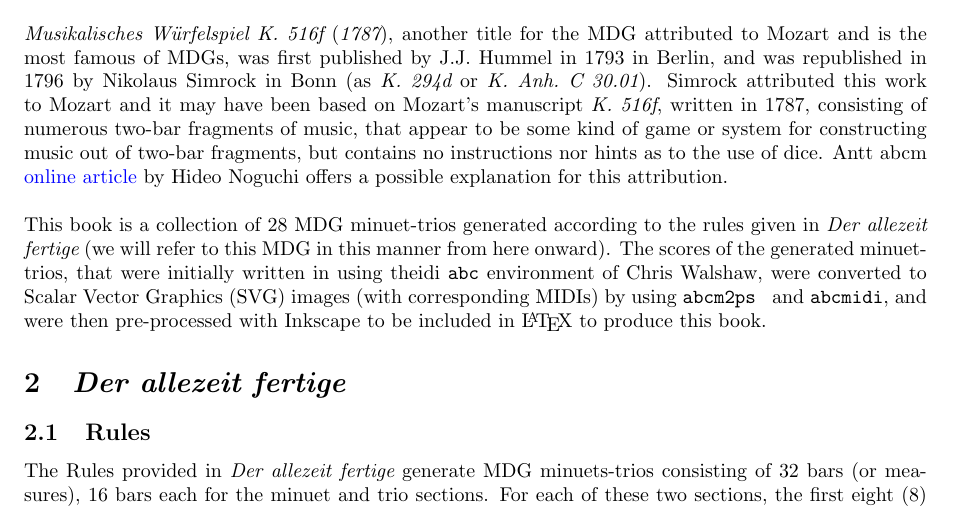
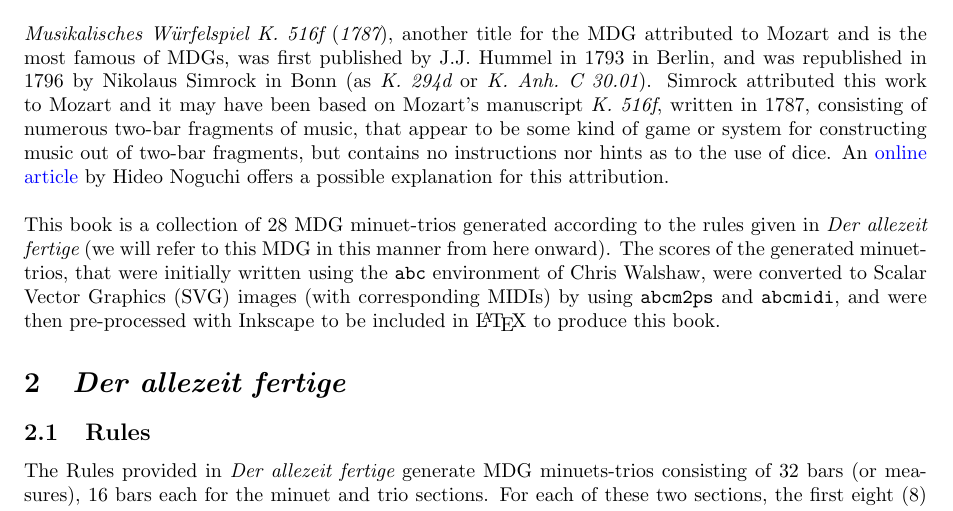
Before and after one commit to justineuro/mdgBookSVG3Kit, a LaTeX document (mdgBookSVG3v1.tex): part of page 4 of 13, cut so that both start at the same text. Compiled offline with pdfLaTeX.

Commit message:
2024-10-25

```diff
--- a/mdgBookSVG3v1.tex
+++ b/mdgBookSVG3v1.tex
@@ -138,9 +138,9 @@ Thus is the German title (and its English translation) of the earliest of Musica
 
 A {\it Musikalisches W\"{u}rfelspiel} (German for ``musical dice game" or MDG) is a system for randomly ``generating" (e.g., by using a die or two dice) musical compositions from precomposed options and was quite popular throughout Western Europe in the 18th century. Aside from Kirnberger's {\em Der allezeit fertige Polonoisen- und Menuettencomponist} ({\it 1st ed.\ 1757; rev.\ 2nd ed.\ 1783}), other well-known composers that are to known to have composed  (or have been attributed the composition of) a MDG are Wolfgang Amadeus Mozart ({\em Anleitung zum Componieren von Walzern so viele man will vermittelst zweier Würfel, ohne etwas von der Musik oder Composition zu verstehen}---German for ``Instructions for the composition of as many waltzes as one desires with two dice, without understanding anything about music or composition"), C.P.E.\ Bach ({\em Einfall, einen doppelten Contrapunct in der Octave von sechs Tacten zu machen, ohne die Regeln davon zu wissen} ({\it 1758}); translated from German as ``A method for making six bars of double counterpoint at the octave without knowing the rules") and Abb\'{e} Maximillian Stadler ({\em Table pour composer des minuets et des Trios \`{a} la infinie; avec deux dez \`{a} jouer} ({\it 1780}); translated from French as ``A table for composing minuets and trios to infinity, by playing with two dice"). \\
 
-{\it Musikalisches W\"{u}rfelspiel K.\ 516f} ({\it 1787}), another title for the MDG attributed to Mozart and is the most famous of MDGs, was first published by J.J. Hummel in 1793 in Berlin, and was republished in 1796 by Nikolaus Simrock in Bonn (as {\em K.\ 294d} or {\em K.\ Anh.\ C 30.01}).  Simrock attributed this work to Mozart and it may have been based on Mozart's manuscript {\em K.\ 516f}, written in 1787, consisting of numerous two-bar fragments of music, that appear to be some kind of game or system for constructing music out of two-bar fragments, but contains no instructions nor hints as to the use of dice.  Antt abcm \href{(http://www.asahi-net.or.jp/\~rb5h-ngc/e/k516f.htm}{online article} by Hideo Noguchi offers a possible explanation for this attribution. \\
+{\it Musikalisches W\"{u}rfelspiel K.\ 516f} ({\it 1787}), another title for the MDG attributed to Mozart and is the most famous of MDGs, was first published by J.J. Hummel in 1793 in Berlin, and was republished in 1796 by Nikolaus Simrock in Bonn (as {\em K.\ 294d} or {\em K.\ Anh.\ C 30.01}).  Simrock attributed this work to Mozart and it may have been based on Mozart's manuscript {\em K.\ 516f}, written in 1787, consisting of numerous two-bar fragments of music, that appear to be some kind of game or system for constructing music out of two-bar fragments, but contains no instructions nor hints as to the use of dice.  An \href{(http://www.asahi-net.or.jp/\~rb5h-ngc/e/k516f.htm}{online article} by Hideo Noguchi offers a possible explanation for this attribution. \\
 
-This book is a collection of 28 MDG minuet-trios generated according to the rules given in {\it Der allezeit fertige} (we will refer to this MDG in this manner from here onward).  The scores of the generated minuet-trios, that were initially written in using theidi \texttt{abc} environment of Chris Walshaw, were converted to Scalar Vector Graphics (SVG) images (with corresponding MIDIs) by using {\tt abcm2ps } and {\tt abcmidi}, and were then pre-processed with Inkscape to be included in \LaTeX\ to produce this book.
+This book is a collection of 28 MDG minuet-trios generated according to the rules given in {\it Der allezeit fertige} (we will refer to this MDG in this manner from here onward).  The scores of the generated minuet-trios, that were initially written using the \texttt{abc} environment of Chris Walshaw, were converted to Scalar Vector Graphics (SVG) images (with corresponding MIDIs) by using {\tt abcm2ps} and {\tt abcmidi}, and were then pre-processed with Inkscape to be included in \LaTeX\ to produce this book.
 
 
 \section{\em Der allezeit fertige}
```
Also changed, not shown: mdgBookSVG3v1.pdf.
